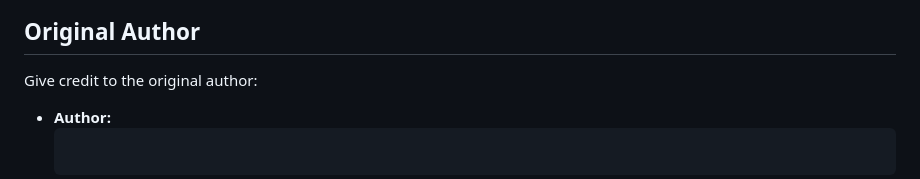
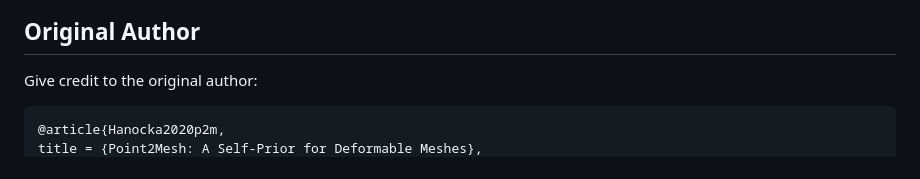
Before and after one commit to OUTLAOUAIT/cloud2mesh, a Markdown page: README.md, the part around the change. GitHub-like rendering.

````diff
--- a/README.md
+++ b/README.md
@@ -10,7 +10,6 @@ This approach "learns" from a single object, by optimizing the weights of a CNN
 
 Give credit to the original author:
 
-- **Author:**
   ```
 @article{Hanocka2020p2m,
   title = {Point2Mesh: A Self-Prior for Deformable Meshes},
````
